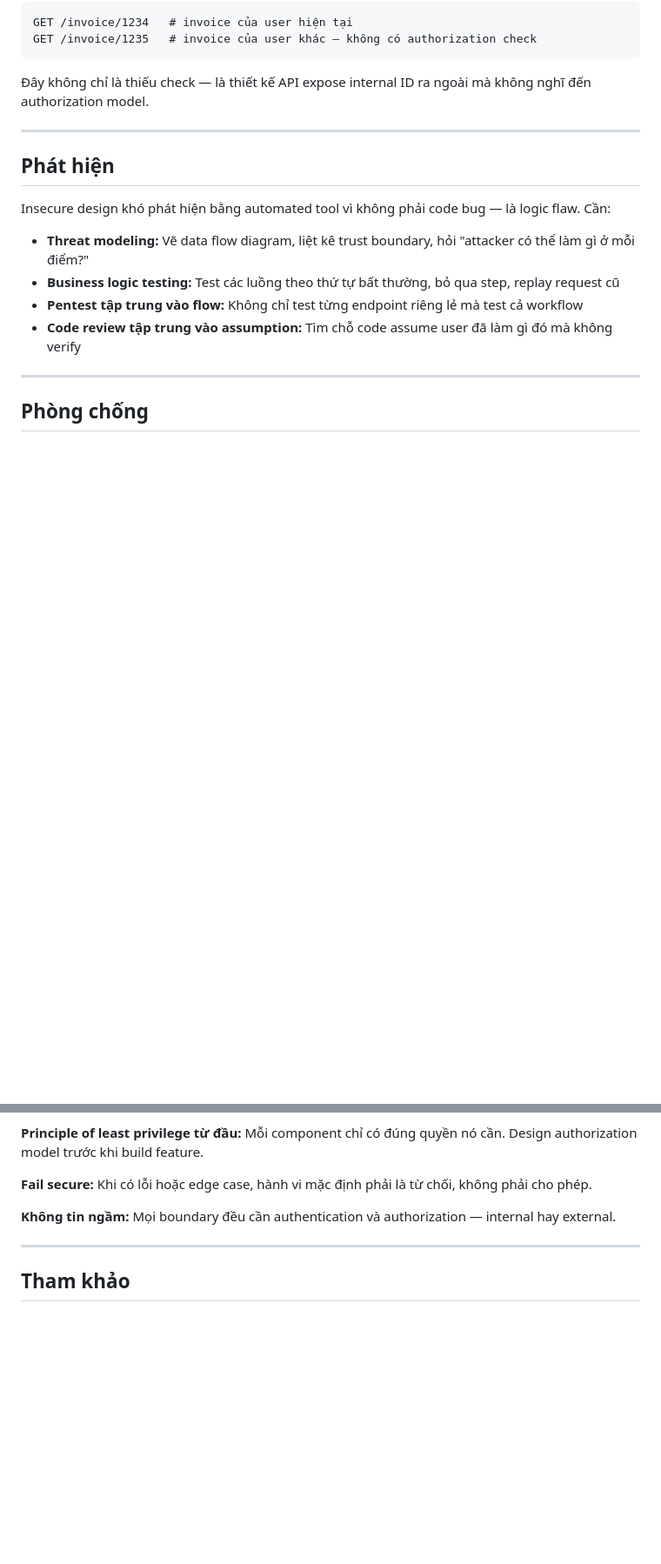
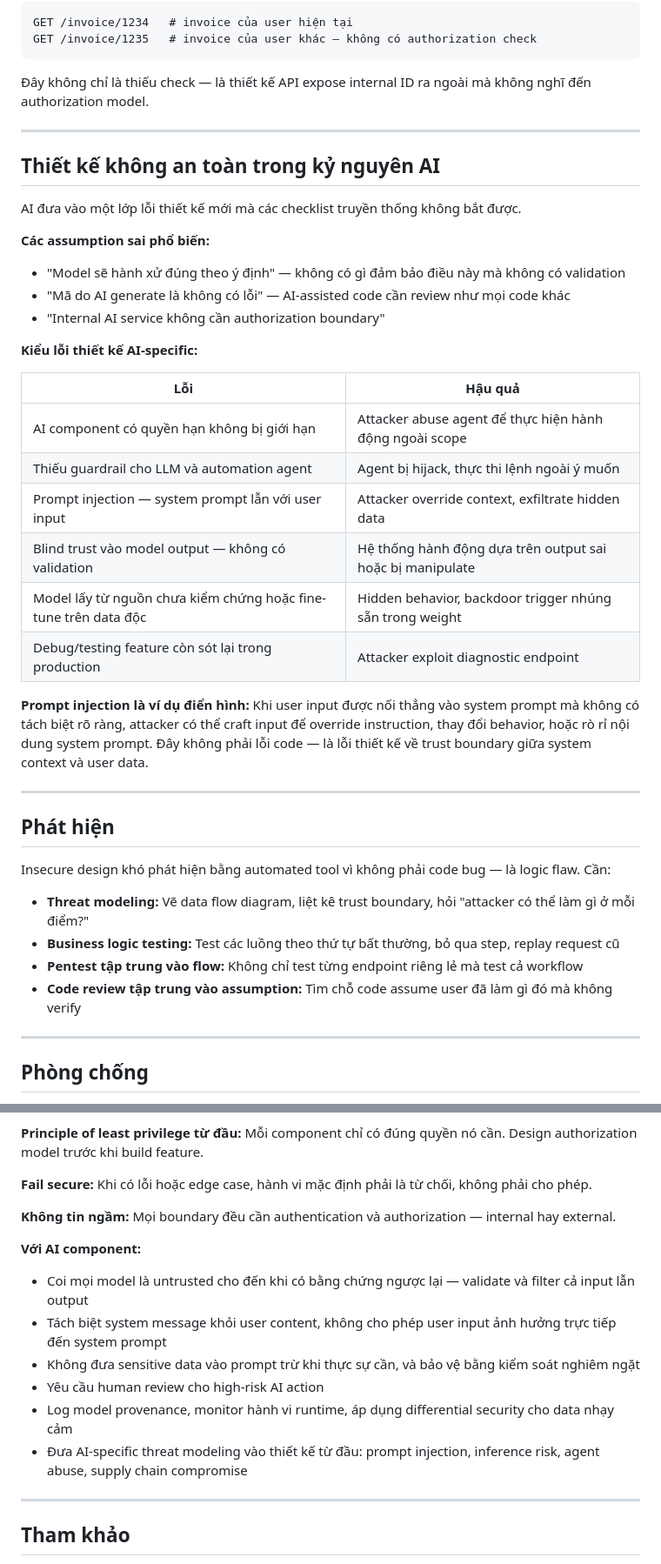
Before and after one commit to TrangTuanAnh/redteam-notes, a Markdown page: web-attacks/owasp-top10/AS06-insecure-design.md, 2 parts joined by grey strips. Shown at 87% size. Rendered like a GitHub page; blank space fills up the shorter version.

Commit message:
feat(as06): add Clubhouse example and AI-era insecure design section
- Add Clubhouse 2021 case: API auth assumption collapse on backend
- Add 'Thiết kế không an toàn trong kỷ nguyên AI' section with table
- Cover prompt injection, blind model trust, poisoned models, agent abuse
- Expand prevention with AI-specific principles: model trust, prompt separation,
  human review, runtime monitoring, AI threat modeling

````diff
--- a/web-attacks/owasp-top10/AS06-insecure-design.md
+++ b/web-attacks/owasp-top10/AS06-insecure-design.md
@@ -92,6 +94,30 @@ GET /invoice/1235   # invoice của user khác — không có authorization chec
 ```
 
 Đây không chỉ là thiếu check — là thiết kế API expose internal ID ra ngoài mà không nghĩ đến authorization model.
+
+---
+
+## Thiết kế không an toàn trong kỷ nguyên AI
+
+AI đưa vào một lớp lỗi thiết kế mới mà các checklist truyền thống không bắt được.
+
+**Các assumption sai phổ biến:**
+- "Model sẽ hành xử đúng theo ý định" — không có gì đảm bảo điều này mà không có validation
+- "Mã do AI generate là không có lỗi" — AI-assisted code cần review như mọi code khác
+- "Internal AI service không cần authorization boundary"
+
+**Kiểu lỗi thiết kế AI-specific:**
+
+| Lỗi | Hậu quả |
+|-----|---------|
+| AI component có quyền hạn không bị giới hạn | Attacker abuse agent để thực hiện hành động ngoài scope |
+| Thiếu guardrail cho LLM và automation agent | Agent bị hijack, thực thi lệnh ngoài ý muốn |
+| Prompt injection — system prompt lẫn với user input | Attacker override context, exfiltrate hidden data |
+| Blind trust vào model output — không có validation | Hệ thống hành động dựa trên output sai hoặc bị manipulate |
+| Model lấy từ nguồn chưa kiểm chứng hoặc fine-tune trên data độc | Hidden behavior, backdoor trigger nhúng sẵn trong weight |
+| Debug/testing feature còn sót lại trong production | Attacker exploit diagnostic endpoint |
+
+**Prompt injection là ví dụ điển hình:** Khi user input được nối thẳng vào system prompt mà không có tách biệt rõ ràng, attacker có thể craft input để override instruction, thay đổi behavior, hoặc rò rỉ nội dung system prompt. Đây không phải lỗi code — là lỗi thiết kế về trust boundary giữa system context và user data.
 
 ---
 
@@ -120,6 +146,14 @@ Insecure design khó phát hiện bằng automated tool vì không phải code b
 
 **Không tin ngầm:** Mọi boundary đều cần authentication và authorization — internal hay external.
 
+**Với AI component:**
+- Coi mọi model là untrusted cho đến khi có bằng chứng ngược lại — validate và filter cả input lẫn output
+- Tách biệt system message khỏi user content, không cho phép user input ảnh hưởng trực tiếp đến system prompt
+- Không đưa sensitive data vào prompt trừ khi thực sự cần, và bảo vệ bằng kiểm soát nghiêm ngặt
+- Yêu cầu human review cho high-risk AI action
+- Log model provenance, monitor hành vi runtime, áp dụng differential security cho data nhạy cảm
+- Đưa AI-specific threat modeling vào thiết kế từ đầu: prompt injection, inference risk, agent abuse, supply chain compromise
+
 ---
 
 ## Tham khảo
````
Also changed, not shown: other parts of web-attacks/owasp-top10/AS06-insecure-design.md (+2 -0 lines).
